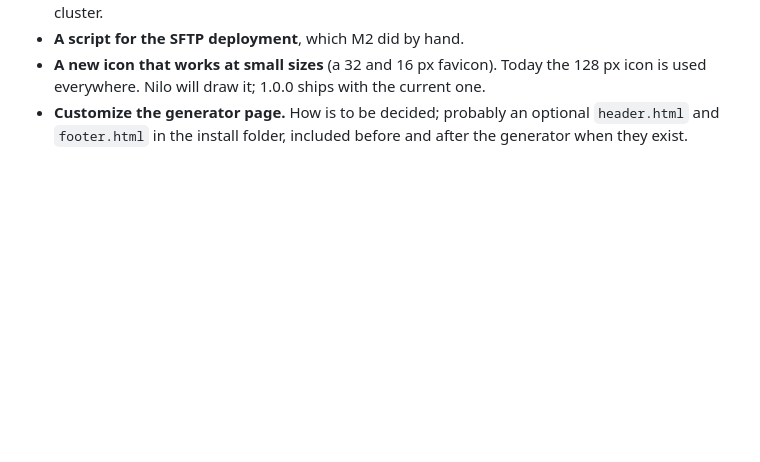
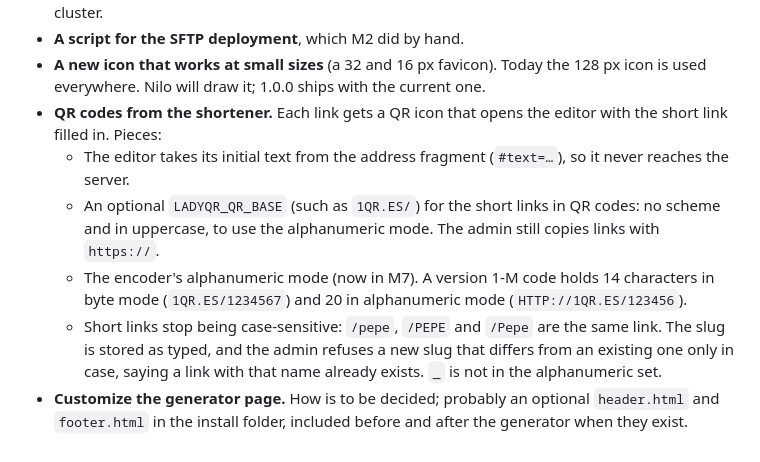
Before and after one commit to nilovelez/ladyqr, a Markdown page: docs/PLAN.md, the part around the change. Rendered like a GitHub page; blank space fills up the shorter version.

Commit message:
Add QR codes from the shortener to the backlog
Co-Authored-By: Claude Opus 5.5 <noreply@anthropic.com>
Claude-Session: https://claude.ai/code/session_0158HYCPzchvBEmf24HbvHXG

```diff
--- a/docs/PLAN.md
+++ b/docs/PLAN.md
@@ -268,4 +268,9 @@ Things that are wanted but not urgent, in no particular order.
 - **Confirm the real disk quota** (100 MB) in the OVH panel: PHP only sees the disk of the whole cluster.
 - **A script for the SFTP deployment**, which M2 did by hand.
 - **A new icon that works at small sizes** (a 32 and 16 px favicon). Today the 128 px icon is used everywhere. Nilo will draw it; 1.0.0 ships with the current one.
+- **QR codes from the shortener.** Each link gets a QR icon that opens the editor with the short link filled in. Pieces:
+  - The editor takes its initial text from the address fragment (`#text=…`), so it never reaches the server.
+  - An optional `LADYQR_QR_BASE` (such as `1QR.ES/`) for the short links in QR codes: no scheme and in uppercase, to use the alphanumeric mode. The admin still copies links with `https://`.
+  - The encoder's alphanumeric mode (now in M7). A version 1-M code holds 14 characters in byte mode (`1QR.ES/1234567`) and 20 in alphanumeric mode (`HTTP://1QR.ES/123456`).
+  - Short links stop being case-sensitive: `/pepe`, `/PEPE` and `/Pepe` are the same link. The slug is stored as typed, and the admin refuses a new slug that differs from an existing one only in case, saying a link with that name already exists. `_` is not in the alphanumeric set.
 - **Customize the generator page.** How is to be decided; probably an optional `header.html` and `footer.html` in the install folder, included before and after the generator when they exist.
```
